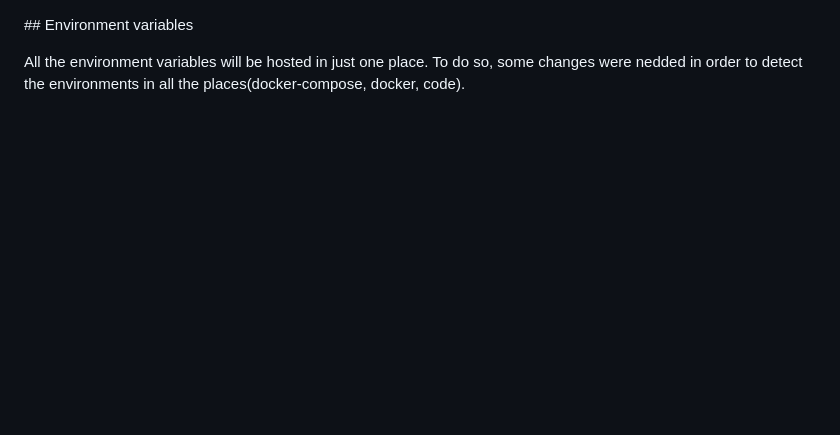
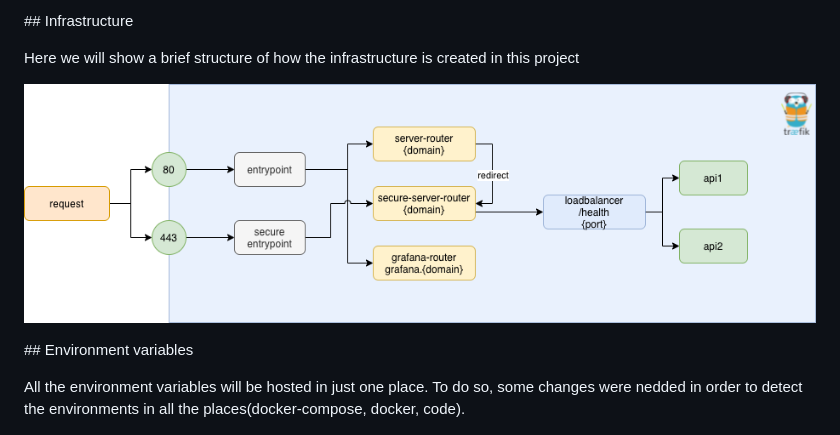
Before and after one commit to mopitz199/django-prod, a Markdown page: README.md, the part around the change. Drawn GitHub-style; pictures changed too: readme_static/infrastructure.png (added); blank space fills up the shorter version.

Commit message:
feature(system): adding doc for the infrastructure

```diff
--- a/README.md
+++ b/README.md
@@ -1,3 +1,9 @@
+## Infrastructure
+
+Here we will show a brief structure of how the infrastructure is created in this project
+
+![alt text](readme_static/infrastructure.png)
+
 ## Environment variables
 
 All the environment variables will be hosted in just one place. To do so, some changes were nedded in order to detect the environments in all the places(docker-compose, docker, code).
```
